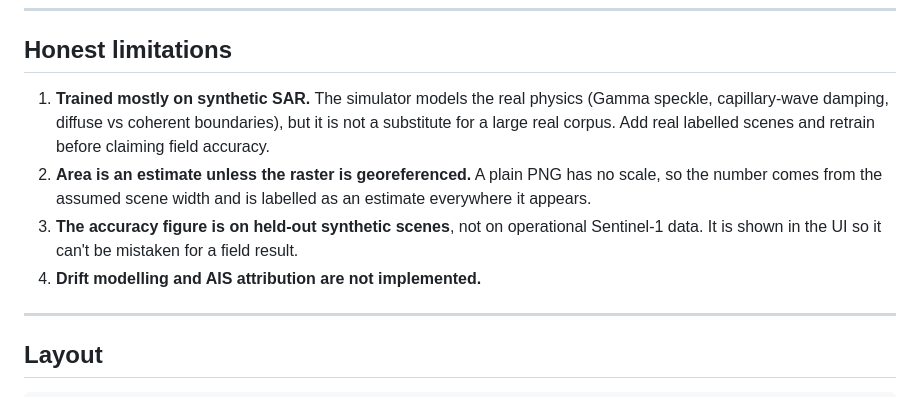
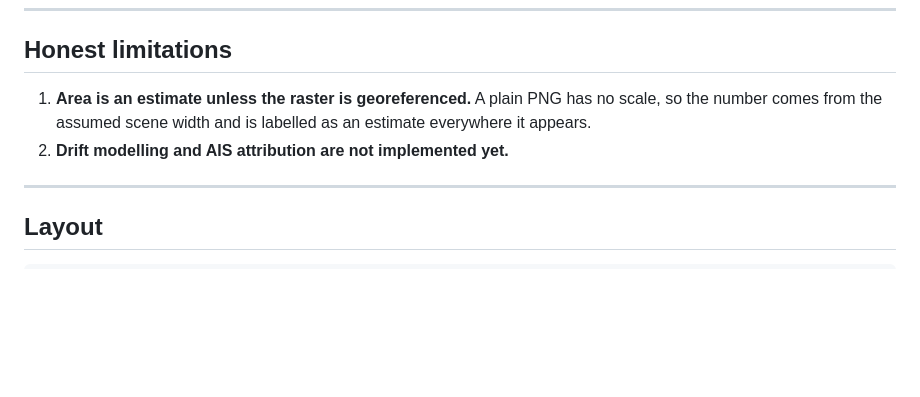
Before and after one commit to priyanshi01-coder/NeelDrik, a Markdown page: README.md, the part around the change. Rendered like a GitHub page; blank space fills up the shorter version.

```diff
--- a/README.md
+++ b/README.md
@@ -301,17 +301,11 @@ dashboard will report `postgresql+postgis` as the storage backend.
 
 ## Honest limitations
 
-1. **Trained mostly on synthetic SAR.** The simulator models the real physics
-   (Gamma speckle, capillary-wave damping, diffuse vs coherent boundaries), but
-   it is not a substitute for a large real corpus. Add real labelled scenes and
-   retrain before claiming field accuracy.
-2. **Area is an estimate unless the raster is georeferenced.** A plain PNG has
+
+1. **Area is an estimate unless the raster is georeferenced.** A plain PNG has
    no scale, so the number comes from the assumed scene width and is labelled as
    an estimate everywhere it appears.
-3. **The accuracy figure is on held-out synthetic scenes**, not on operational
-   Sentinel-1 data. It is shown in the UI so it can't be mistaken for a field
-   result.
-4. **Drift modelling and AIS attribution are not implemented.**
+2. **Drift modelling and AIS attribution are not implemented yet.**
 
 ---
 
```
